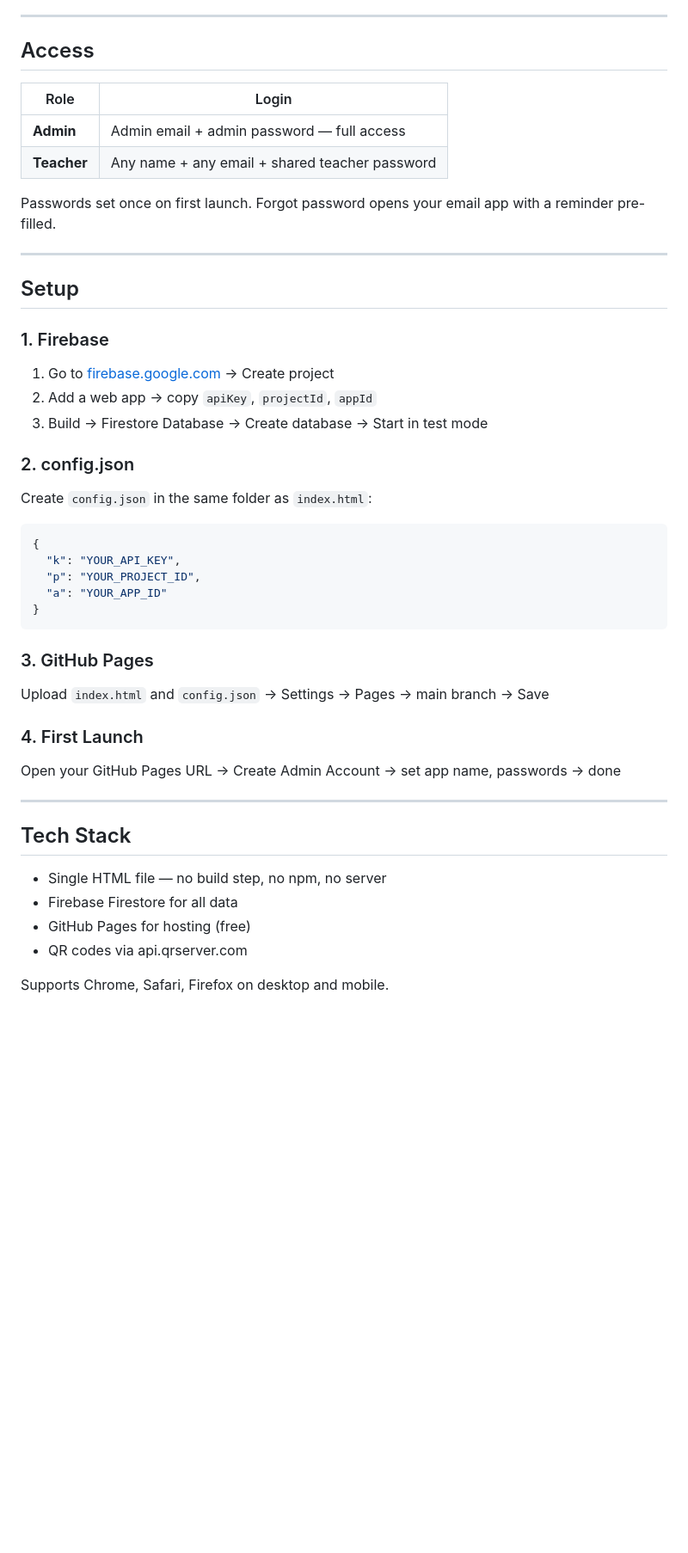
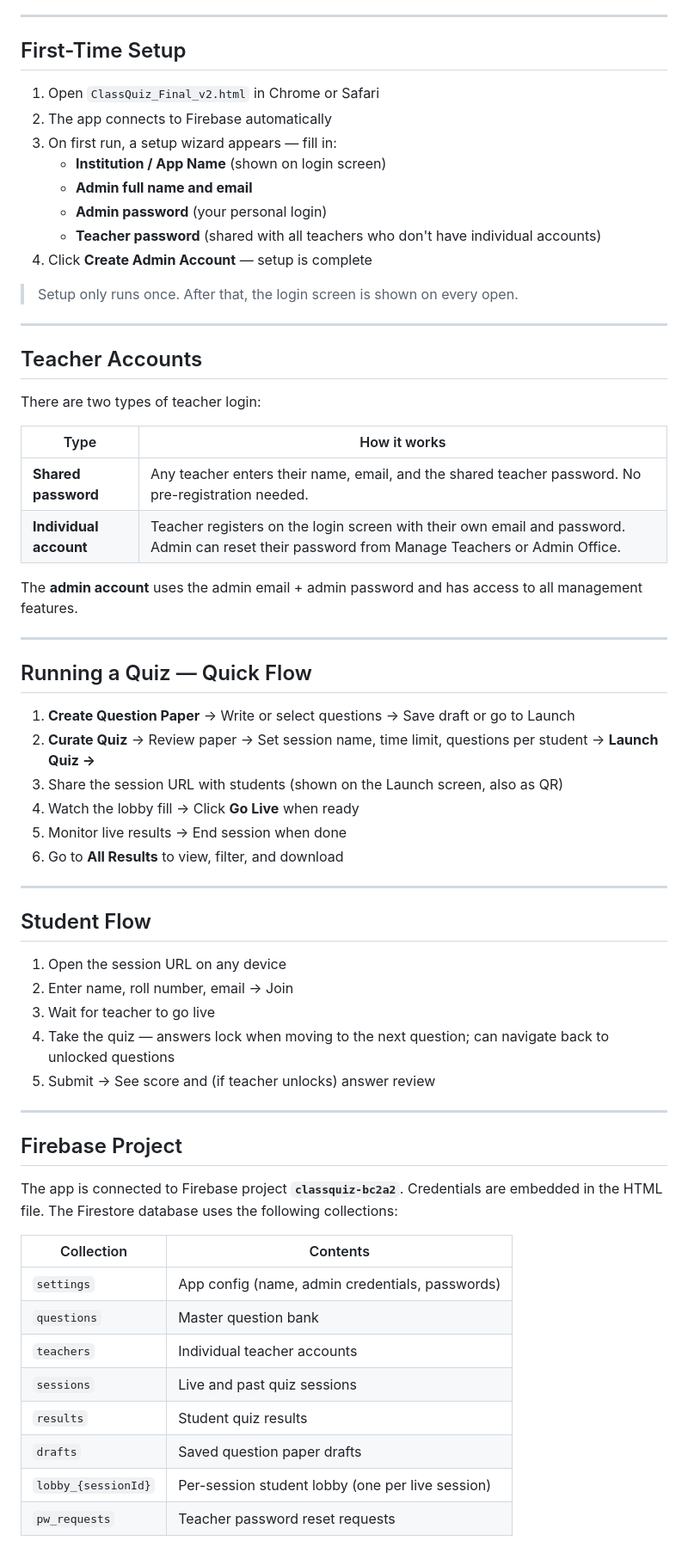
Before and after one commit to sunneuro/classquiz, a Markdown page: README.md, the part around one of its changes. Shown at 86% size. Drawn GitHub-style; blank space fills up the shorter version.

````diff
--- a/README.md
+++ b/README.md
@@ -197,46 +41,67 @@ FORMULA SUMMARY
 
 ---
 
-## Access
+## First-Time Setup
 
-| Role | Login |
-|---|---|
-| **Admin** | Admin email + admin password — full access |
-| **Teacher** | Any name + any email + shared teacher password |
+1. Open `ClassQuiz_Final_v2.html` in Chrome or Safari
+2. The app connects to Firebase automatically
+3. On first run, a setup wizard appears — fill in:
+   - **Institution / App Name** (shown on login screen)
+   - **Admin full name and email**
+   - **Admin password** (your personal login)
+   - **Teacher password** (shared with all teachers who don't have individual accounts)
+4. Click **Create Admin Account** — setup is complete
 
-Passwords set once on first launch. Forgot password opens your email app with a reminder pre-filled.
+> Setup only runs once. After that, the login screen is shown on every open.
 
 ---
 
-## Setup
+## Teacher Accounts
 
-### 1. Firebase
-1. Go to [firebase.google.com](https://firebase.google.com) → Create project
-2. Add a web app → copy `apiKey`, `projectId`, `appId`
-3. Build → Firestore Database → Create database → Start in test mode
+There are two types of teacher login:
 
-### 2. config.json
-Create `config.json` in the same folder as `index.html`:
-```json
-{
-  "k": "YOUR_API_KEY",
-  "p": "YOUR_PROJECT_ID",
-  "a": "YOUR_APP_ID"
-}
-```
+| Type | How it works |
+|---|---|
+| **Shared password** | Any teacher enters their name, email, and the shared teacher password. No pre-registration needed. |
+| **Individual account** | Teacher registers on the login screen with their own email and password. Admin can reset their password from Manage Teachers or Admin Office. |
 
-### 3. GitHub Pages
-Upload `index.html` and `config.json` → Settings → Pages → main branch → Save
-
-### 4. First Launch
-Open your GitHub Pages URL → Create Admin Account → set app name, passwords → done
+The **admin account** uses the admin email + admin password and has access to all management features.
 
 ---
 
-## Tech Stack
-- Single HTML file — no build step, no npm, no server
-- Firebase Firestore for all data
-- GitHub Pages for hosting (free)
-- QR codes via api.qrserver.com
+## Running a Quiz — Quick Flow
 
-Supports Chrome, Safari, Firefox on desktop and mobile.
+1. **Create Question Paper** → Write or select questions → Save draft or go to Launch
+2. **Curate Quiz** → Review paper → Set session name, time limit, questions per student → **Launch Quiz →**
+3. Share the session URL with students (shown on the Launch screen, also as QR)
+4. Watch the lobby fill → Click **Go Live** when ready
+5. Monitor live results → End session when done
+6. Go to **All Results** to view, filter, and download
+
+---
+
+## Student Flow
+
+1. Open the session URL on any device
+2. Enter name, roll number, email → Join
+3. Wait for teacher to go live
+4. Take the quiz — answers lock when moving to the next question; can navigate back to unlocked questions
+5. Submit → See score and (if teacher unlocks) answer review
+
+---
+
+## Firebase Project
+
+The app is connected to Firebase project **`classquiz-bc2a2`**. Credentials are embedded in the HTML file. The Firestore database uses the following collections:
+
+| Collection | Contents |
+|---|---|
+| `settings` | App config (name, admin credentials, passwords) |
+| `questions` | Master question bank |
+| `teachers` | Individual teacher accounts |
+| `sessions` | Live and past quiz sessions |
+| `results` | Student quiz results |
+| `drafts` | Saved question paper drafts |
+| `lobby_{sessionId}` | Per-session student lobby (one per live session) |
+| `pw_requests` | Teacher password reset requests |
+
````
Also changed, not shown: other parts of README.md (+60 -186 lines).
